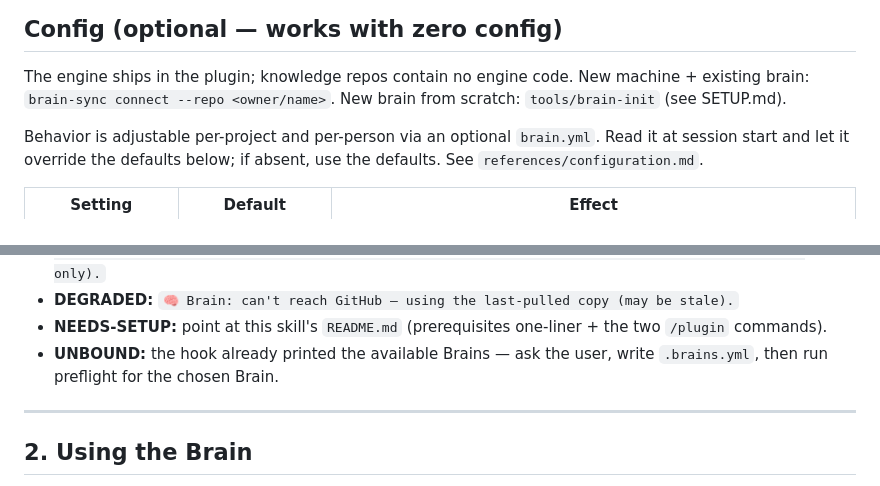
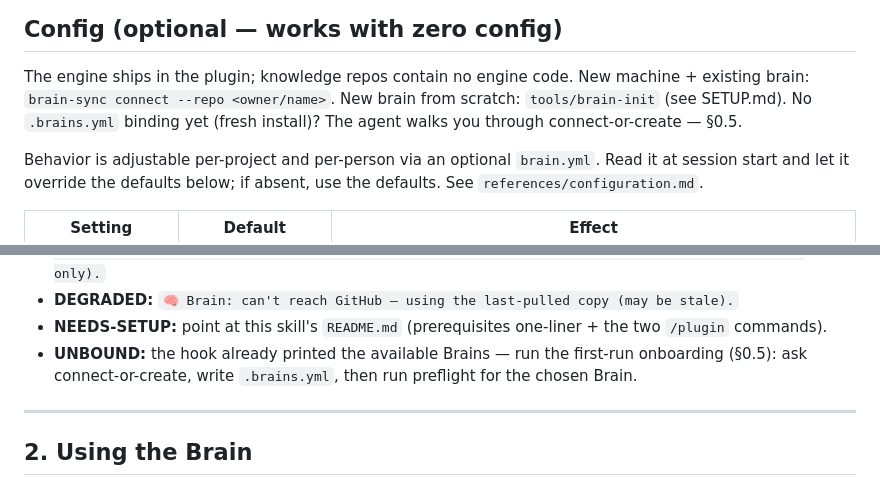
Before and after one commit to kooropatfa/brain, a Markdown page: skills/brain/SKILL.md, 2 parts joined by grey strips. GitHub-like rendering.

```diff
--- a/skills/brain/SKILL.md
+++ b/skills/brain/SKILL.md
@@ -42,6 +42,7 @@ That's it. The sections below are detail for when you need it.
 ## Config (optional — works with zero config)
 The engine ships in the plugin; knowledge repos contain no engine code. New machine + existing brain:
 `brain-sync connect --repo <owner/name>`. New brain from scratch: `tools/brain-init` (see SETUP.md).
+No `.brains.yml` binding yet (fresh install)? The agent walks you through connect-or-create — §0.5.
 
 Behavior is adjustable per-project and per-person via an optional `brain.yml`. Read it at session
 start and let it override the defaults below; if absent, use the defaults. See
@@ -114,8 +160,8 @@ clone) → **NEEDS-SETUP** (point at the README's install).
 - **DIVERGED:** `🧠 Brain: your local clone has diverged from the default branch (pull isn't fast-forward). I won't touch your edits — reconcile in <brain_dir> (commit/stash, then git pull --ff-only).`
 - **DEGRADED:** `🧠 Brain: can't reach GitHub — using the last-pulled copy (may be stale).`
 - **NEEDS-SETUP:** point at this skill's `README.md` (prerequisites one-liner + the two `/plugin` commands).
-- **UNBOUND:** the hook already printed the available Brains — ask the user, write `.brains.yml`,
-  then run preflight for the chosen Brain.
+- **UNBOUND:** the hook already printed the available Brains — run the first-run onboarding (§0.5):
+  ask connect-or-create, write `.brains.yml`, then run preflight for the chosen Brain.
 
 ---
 
```
Also changed, not shown: other parts of skills/brain/SKILL.md (+45 -0 lines), 1 other file.
